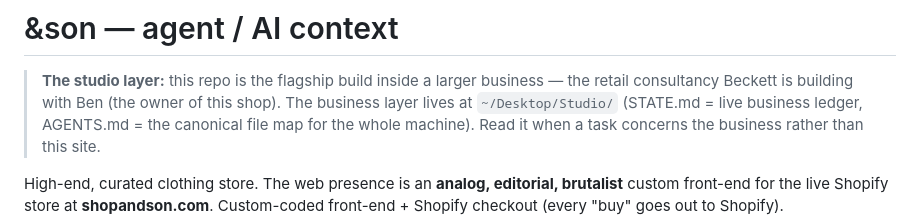
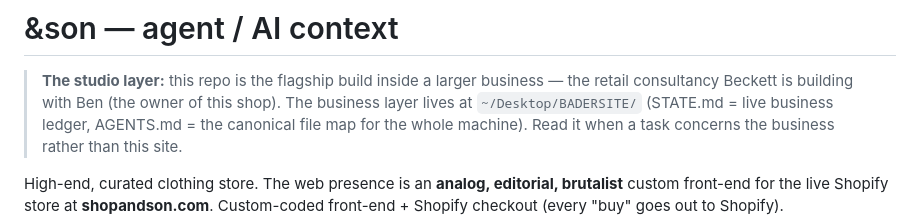
Before and after one commit to BeckettBad/shop-and-son, a Markdown page: AGENTS.md, the part around the change. Rendered like a GitHub page.

```diff
--- a/AGENTS.md
+++ b/AGENTS.md
@@ -2,7 +2,7 @@
 
 > **The studio layer:** this repo is the flagship build inside a larger business —
 > the retail consultancy Beckett is building with Ben (the owner of this shop).
-> The business layer lives at `~/Desktop/Studio/` (STATE.md = live business
+> The business layer lives at `~/Desktop/BADERSITE/` (STATE.md = live business
 > ledger, AGENTS.md = the canonical file map for the whole machine). Read it when
 > a task concerns the business rather than this site.
 
```
Also changed, not shown: SITE-FUNCTIONALITY-SWEEP-2026-07-08.md (added, +217 -0 lines), SITE-QA-2026-07-07.md (added, +77 -0 lines).
